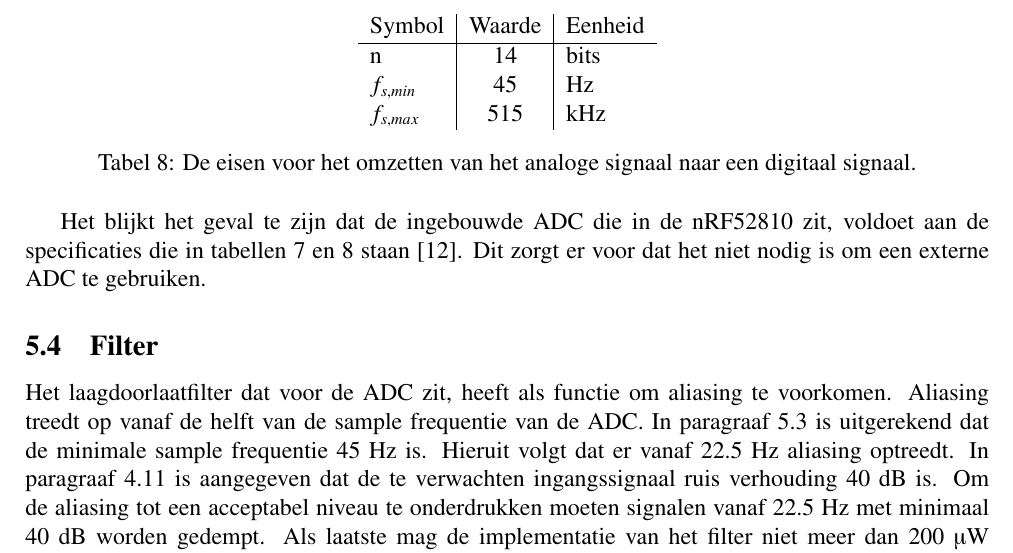
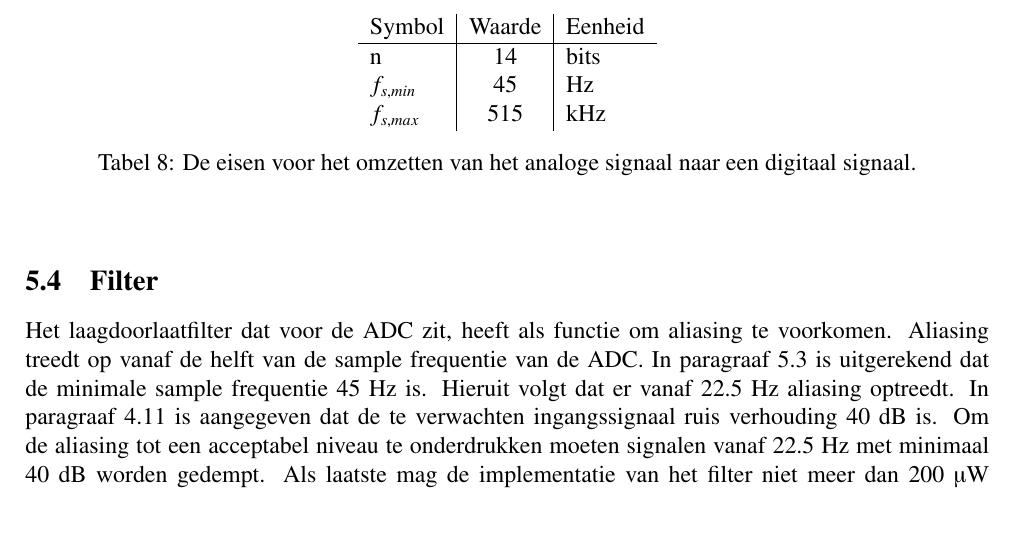
Before and after one commit to IUEngineering/sensorModules, a LaTeX document (doc/report/report.tex, which reads doc/report/sections/realisatie.tex): part of page 27 of 52, cut so that both start at the same text, the shorter picture padded with empty space. Compiled offline with pdfLaTeX.

Commit message:
Remove text with uninitialised information

```diff
--- a/doc/report/sections/realisatie.tex
+++ b/doc/report/sections/realisatie.tex
@@ -95,7 +95,7 @@ Bij het berekenen van deze specificaties is er van uit gegaan dat het totale noi
     \label{tab:specADC}
 \end{table}
 
-Het blijkt het geval te zijn dat de ingebouwde ADC die in de \mcu  zit, voldoet aan de specificaties die in \cref{tab:specADC,tab:systemSpecADC} staan \cite{nrf52810}. Dit zorgt er voor dat het niet nodig is om een externe ADC te gebruiken.
+% Het blijkt het geval te zijn dat de ingebouwde ADC die in de \mcu  zit, voldoet aan de specificaties die in \cref{tab:specADC,tab:systemSpecADC} staan \cite{nrf52810}. Dit zorgt er voor dat het niet nodig is om een externe ADC te gebruiken.
 
 \subsection{Filter}
 Het laagdoorlaatfilter dat voor de ADC zit, heeft als functie om aliasing te voorkomen. Aliasing treedt op vanaf de helft van de sample frequentie van de ADC. In \cref{sec:selectingADCandReqs} is uitgerekend dat de minimale sample frequentie 45 Hz is. Hieruit volgt dat er vanaf 22.5 Hz aliasing optreedt. In \cref{sec:energyBudgets} is aangegeven dat de te verwachten ingangssignaal ruis verhouding 40 dB is. Om de aliasing tot een acceptabel niveau te onderdrukken moeten signalen vanaf 22.5 Hz met minimaal 40 dB worden gedempt. Als laatste mag de implementatie van het filter niet meer dan 200 $\si{\micro\watt}$ verbruiken. In \cref{tab:specsAAfilter} staan alle specificaties voor het anti aliasing filter samengevat.
```
